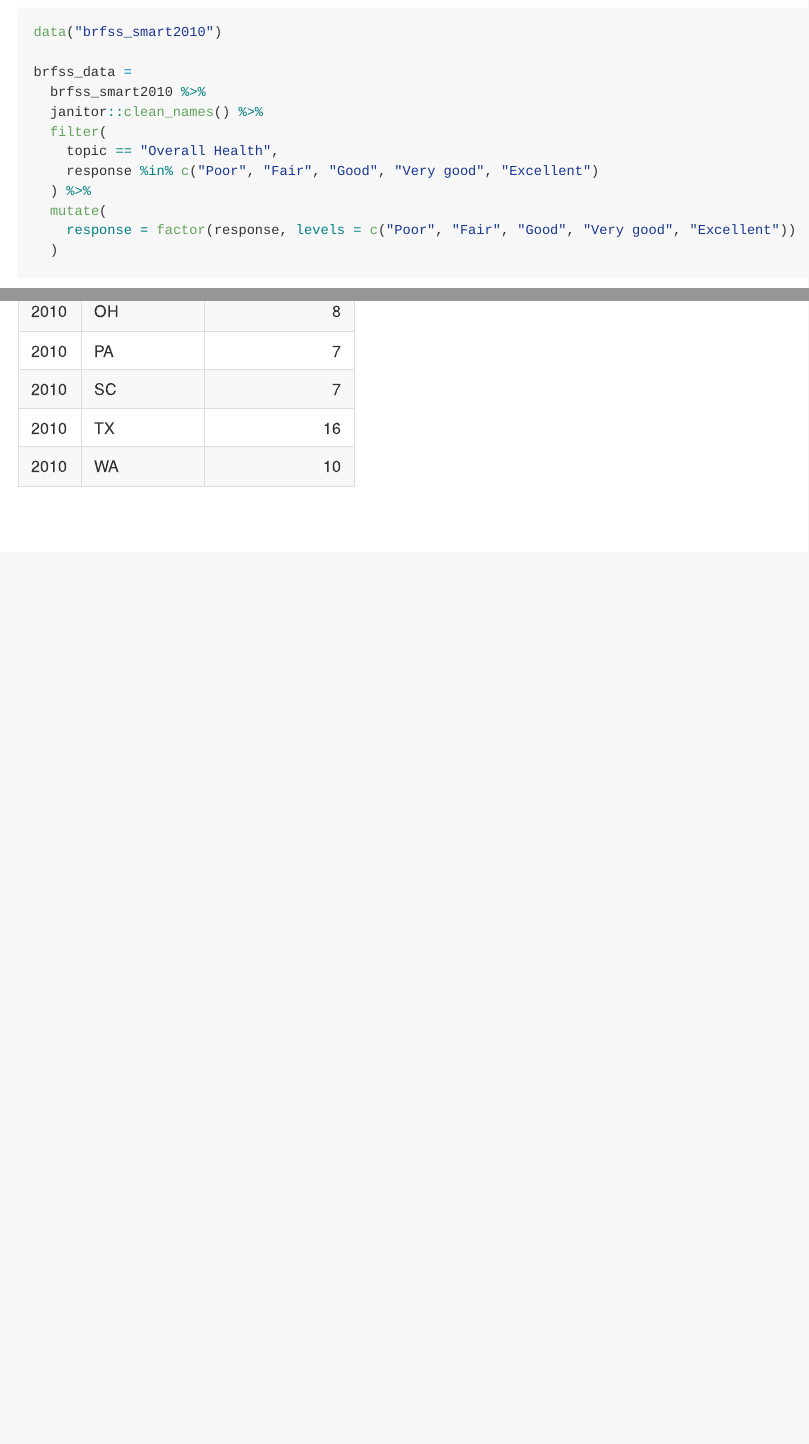
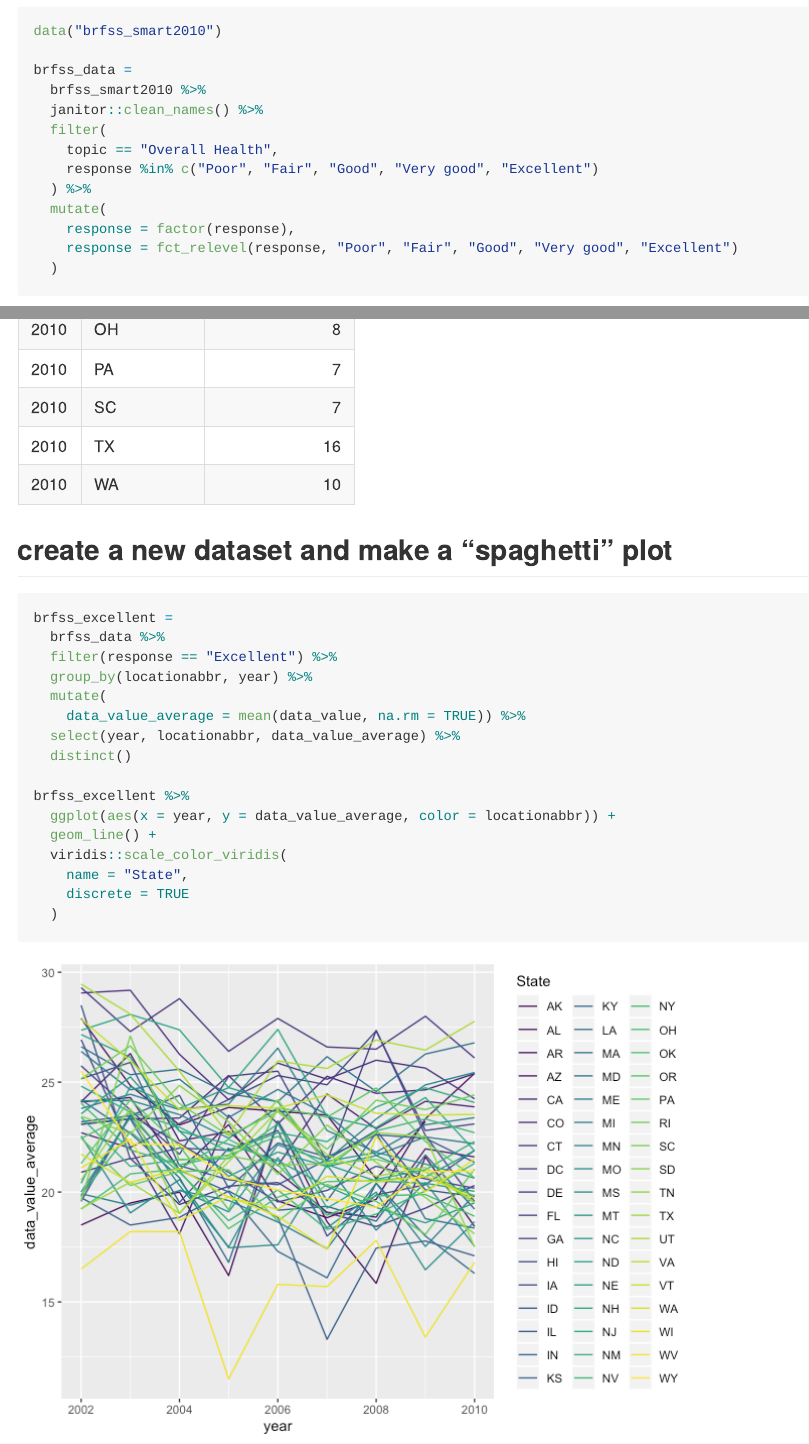
Before and after one commit to xing1215/p8105_hw3_xc2472, an R Markdown document (p8105_hw3_xc2472.Rmd): the page in a window 1100 px wide, from 2510 px down before the commit and from 2490 px down after it, so that both start at the same text, and a second part further down, joined at a grey line. The pictures show the output file p8105_hw3_xc2472.md that the author committed with the source, drawn offline in the style of GitHub.

Commit message:
make a spaghetti plot

````diff
--- a/p8105_hw3_xc2472.Rmd
+++ b/p8105_hw3_xc2472.Rmd
@@ -85,7 +83,8 @@ brfss_data =
     response %in% c("Poor", "Fair", "Good", "Very good", "Excellent")
   ) %>%
   mutate(
-    response = factor(response, levels = c("Poor", "Fair", "Good", "Very good", "Excellent"))
+    response = factor(response),
+    response = fct_relevel(response, "Poor", "Fair", "Good", "Very good", "Excellent")
   )
 ```
 
@@ -104,3 +103,25 @@ brfss_data %>%
   filter(unique_location > 6) %>%
 knitr::kable()
 ```
+
+
+## create a new dataset and make a "spaghetti" plot
+
+```{r}
+brfss_excellent =
+  brfss_data %>%
+  filter(response == "Excellent") %>%
+  group_by(locationabbr, year) %>%
+  mutate(
+    data_value_average = mean(data_value, na.rm = TRUE)) %>%
+  select(year, locationabbr, data_value_average) %>%
+  distinct()
+
+brfss_excellent %>%
+  ggplot(aes(x = year, y = data_value_average, color = locationabbr)) +
+  geom_line() +
+  viridis::scale_color_viridis(
+    name = "State",
+    discrete = TRUE
+  )
+```
````
Also changed, not shown: p8105_hw3_xc2472.md, p8105_hw3_xc2472_files/figure-gfm/unnamed-chunk-7-1.png (added), p8105_hw3_xc2472.Rmd (2 more changed lines).
